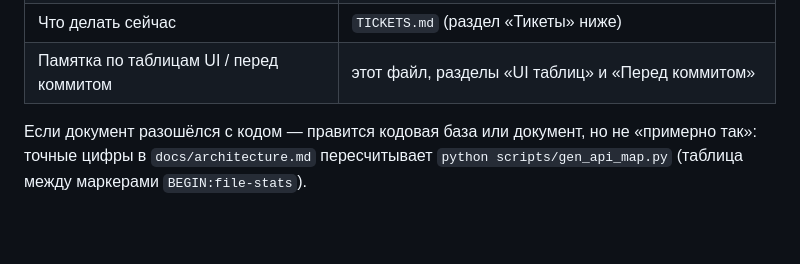
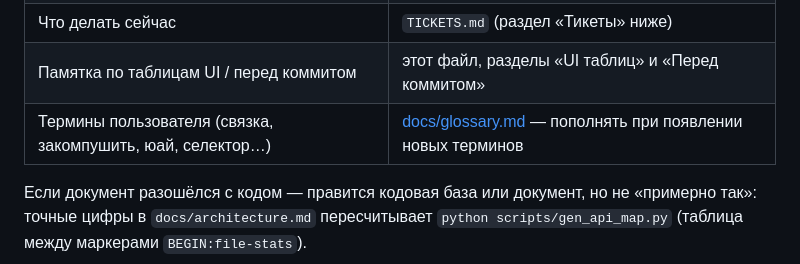
Before and after one commit to KonstantinPR/agent-market, a Markdown page: AGENTS.md, the part around the change. Rendered like a GitHub page; blank space fills up the shorter version.

```diff
--- a/AGENTS.md
+++ b/AGENTS.md
@@ -14,6 +14,7 @@
 | Логика автопилота цен WB | [docs/autopilot.md](docs/autopilot.md) (большие выгрузки, искать grep'ом) |
 | Что делать сейчас | `TICKETS.md` (раздел «Тикеты» ниже) |
 | Памятка по таблицам UI / перед коммитом | этот файл, разделы «UI таблиц» и «Перед коммитом» |
+| Термины пользователя (связка, закомпушить, юай, селектор…) | [docs/glossary.md](docs/glossary.md) — пополнять при появлении новых терминов |
 
 Если документ разошёлся с кодом — правится кодовая база или документ, но не
 «примерно так»: точные цифры в `docs/architecture.md` пересчитывает
```
Also changed, not shown: docs/glossary.md (added, +40 -0 lines).
